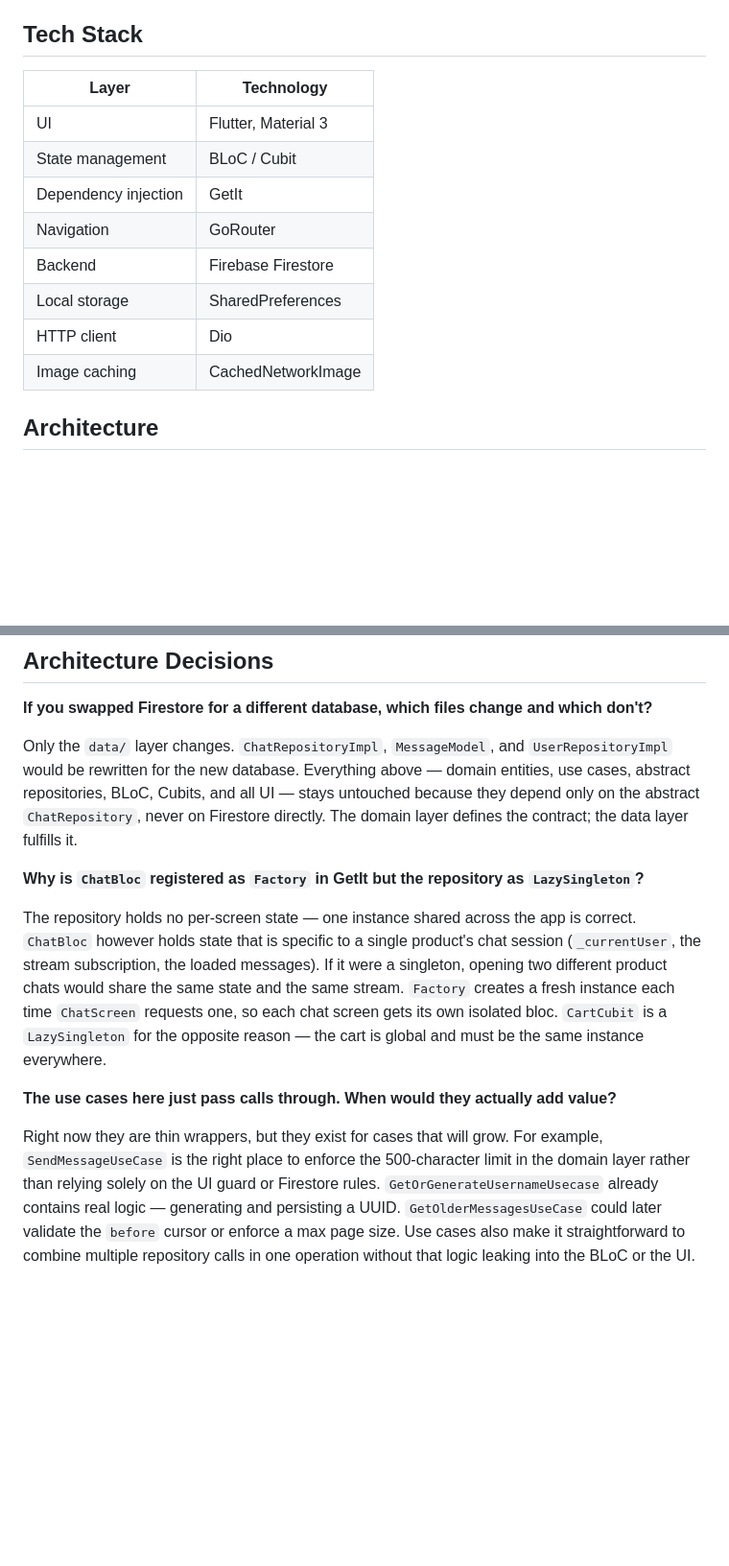
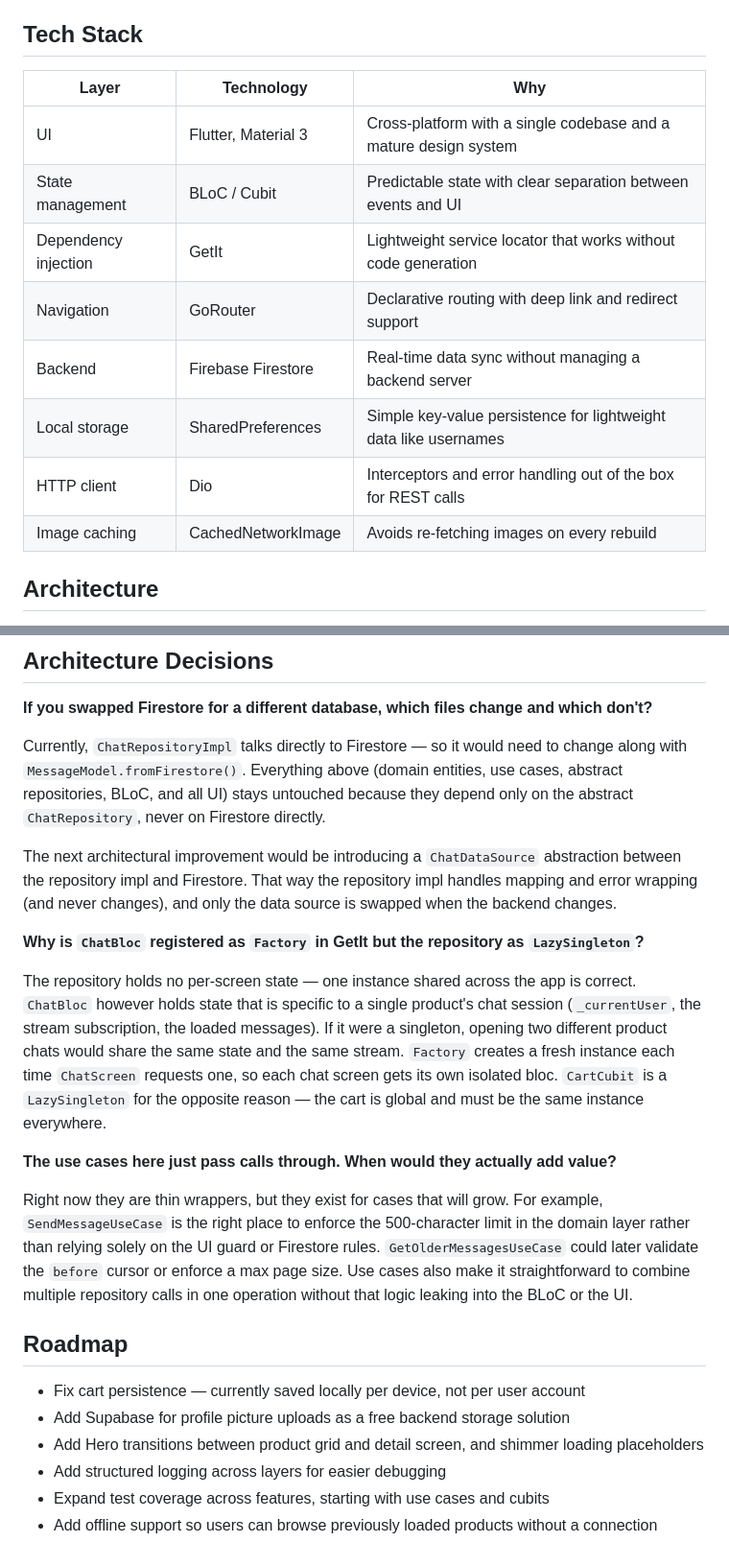
Before and after one commit to HushABF/product_browser_app, a Markdown page: README.md, 2 parts joined by grey strips. Shown at 96% size. Drawn GitHub-style; blank space fills up the shorter version.

Commit message:
Enhance README with detailed project information
Expanded README with project details, features, tech stack, architecture, and roadmap.

```diff
--- a/README.md
+++ b/README.md
@@ -16,16 +72,17 @@ A Flutter e-commerce product browser with real-time chat, built with clean archi
 
 ## Tech Stack
 
-| Layer | Technology |
-|---|---|
-| UI | Flutter, Material 3 |
-| State management | BLoC / Cubit |
-| Dependency injection | GetIt |
-| Navigation | GoRouter |
-| Backend | Firebase Firestore |
-| Local storage | SharedPreferences |
-| HTTP client | Dio |
-| Image caching | CachedNetworkImage |
+| Layer | Technology | Why |
+|---|---|---|
+| UI | Flutter, Material 3 | Cross-platform with a single codebase and a mature design system |
+| State management | BLoC / Cubit | Predictable state with clear separation between events and UI |
+| Dependency injection | GetIt | Lightweight service locator that works without code generation |
+| Navigation | GoRouter | Declarative routing with deep link and redirect support |
+| Backend | Firebase Firestore | Real-time data sync without managing a backend server |
+| Local storage | SharedPreferences | Simple key-value persistence for lightweight data like usernames |
+| HTTP client | Dio | Interceptors and error handling out of the box for REST calls |
+| Image caching | CachedNetworkImage | Avoids re-fetching images on every rebuild |
+
 
 ## Architecture
 
@@ -72,7 +129,15 @@ flutter run
 
 **If you swapped Firestore for a different database, which files change and which don't?**
 
-Only the `data/` layer changes. `ChatRepositoryImpl`, `MessageModel`, and `UserRepositoryImpl` would be rewritten for the new database. Everything above — domain entities, use cases, abstract repositories, BLoC, Cubits, and all UI — stays untouched because they depend only on the abstract `ChatRepository`, never on Firestore directly. The domain layer defines the contract; the data layer fulfills it.
+Currently, `ChatRepositoryImpl` talks directly to Firestore — so it would need to change
+along with `MessageModel.fromFirestore()`. Everything above (domain entities, use cases,
+abstract repositories, BLoC, and all UI) stays untouched because they depend only on the
+abstract `ChatRepository`, never on Firestore directly.
+
+The next architectural improvement would be introducing a `ChatDataSource` abstraction
+between the repository impl and Firestore. That way the repository impl handles mapping
+and error wrapping (and never changes), and only the data source is swapped when the
+backend changes.
 
 **Why is `ChatBloc` registered as `Factory` in GetIt but the repository as `LazySingleton`?**
 
@@ -80,4 +145,14 @@ The repository holds no per-screen state — one instance shared across the app
 
 **The use cases here just pass calls through. When would they actually add value?**
 
-Right now they are thin wrappers, but they exist for cases that will grow. For example, `SendMessageUseCase` is the right place to enforce the 500-character limit in the domain layer rather than relying solely on the UI guard or Firestore rules. `GetOrGenerateUsernameUsecase` already contains real logic — generating and persisting a UUID. `GetOlderMessagesUseCase` could later validate the `before` cursor or enforce a max page size. Use cases also make it straightforward to combine multiple repository calls in one operation without that logic leaking into the BLoC or the UI.
+Right now they are thin wrappers, but they exist for cases that will grow. For example, `SendMessageUseCase` is the right place to enforce the 500-character limit in the domain layer rather than relying solely on the UI guard or Firestore rules. `GetOlderMessagesUseCase` could later validate the `before` cursor or enforce a max page size. Use cases also make it straightforward to combine multiple repository calls in one operation without that logic leaking into the BLoC or the UI.
+
+
+## Roadmap
+
+- Fix cart persistence — currently saved locally per device, not per user account
+- Add Supabase for profile picture uploads as a free backend storage solution
+- Add Hero transitions between product grid and detail screen, and shimmer loading placeholders
+- Add structured logging across layers for easier debugging
+- Expand test coverage across features, starting with use cases and cubits
+- Add offline support so users can browse previously loaded products without a connection
```
Also changed, not shown: other parts of README.md (+56 -0 lines).
